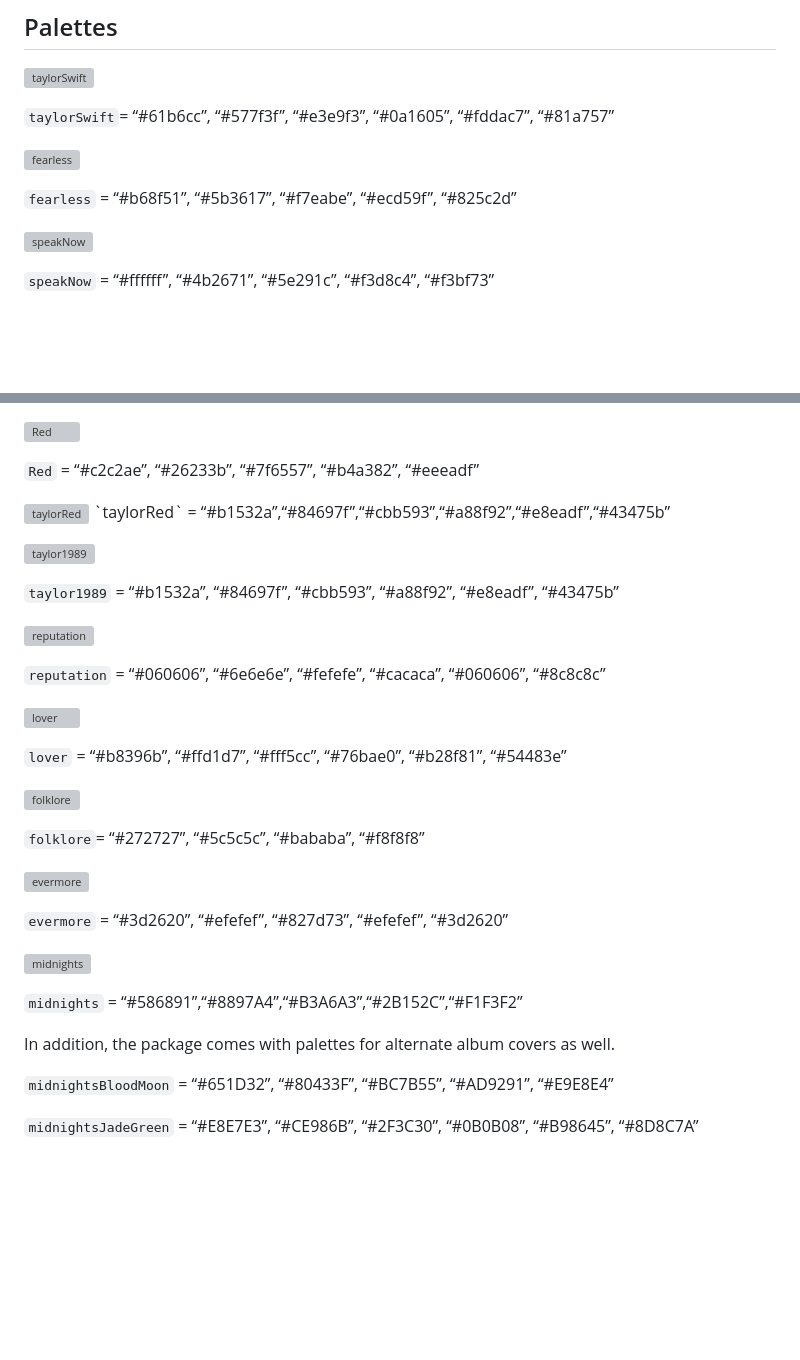
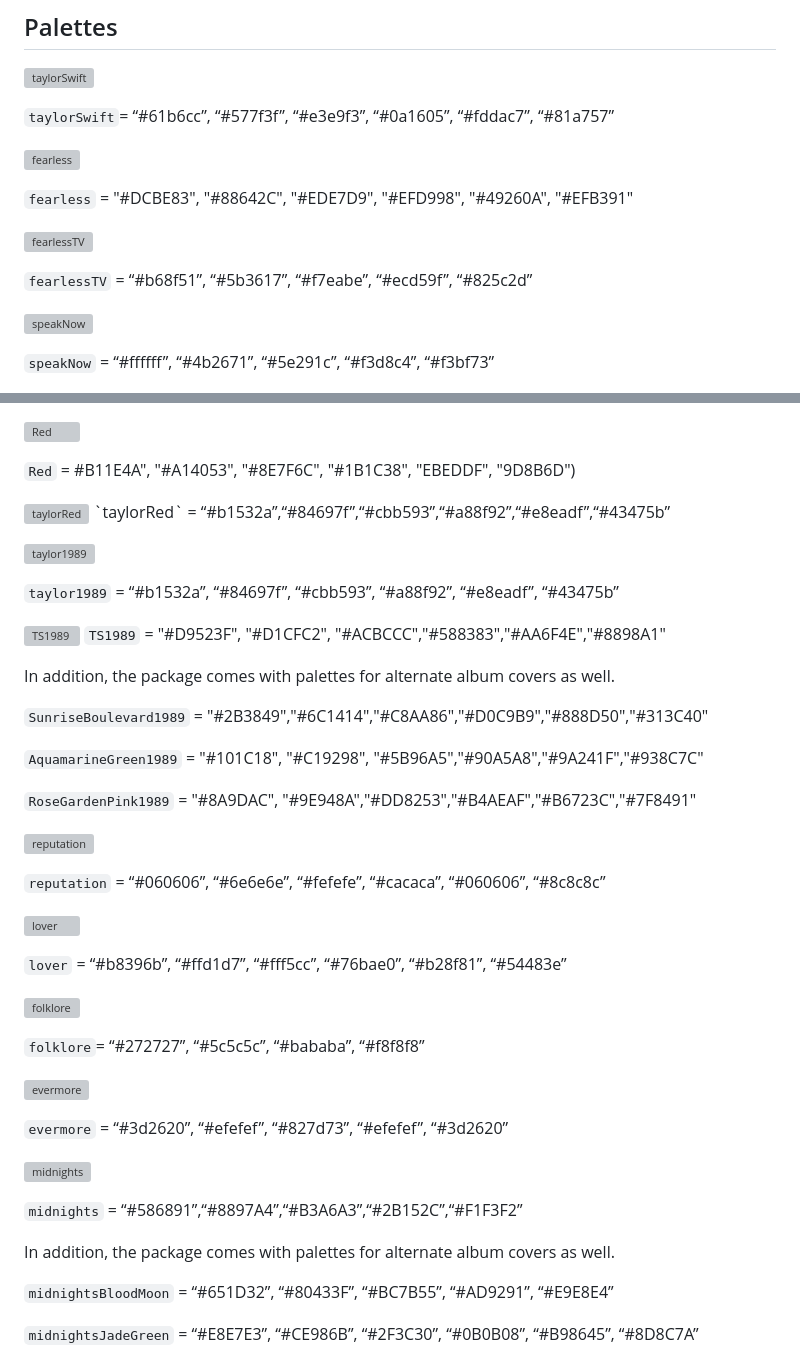
Before and after one commit to asteves/tayloRswift, a Markdown page: README.md, 2 parts joined by grey strips. Drawn GitHub-style; blank space fills up the shorter version; grey boxes are pictures that could not be loaded.

Commit message:
Update README.md
updated readme with new added covers

```diff
--- a/README.md
+++ b/README.md
@@ -111,12 +111,15 @@ ggplot(penguins, aes(species, fill = species)) +
 
 ![`taylorSwift`](https://upload.wikimedia.org/wikipedia/en/1/1f/Taylor_Swift_-_Taylor_Swift.png)
 
-`taylorSwift`= “\#61b6cc”, “\#577f3f”, “\#e3e9f3”, “\#0a1605”,
-“\#fddac7”, “\#81a757”
+`taylorSwift`= “\#61b6cc”, “\#577f3f”, “\#e3e9f3”, “\#0a1605”, “\#fddac7”, “\#81a757”
 
-![`fearless`](https://upload.wikimedia.org/wikipedia/en/5/5b/Fearless_(Taylor's_Version)_(2021_album_cover)_by_Taylor_Swift.png)
+![`fearless`](https://upload.wikimedia.org/wikipedia/en/8/86/Taylor_Swift_-_Fearless.png)
 
-`fearless` = “\#b68f51”, “\#5b3617”, “\#f7eabe”, “\#ecd59f”, “\#825c2d”
+`fearless` = "\#DCBE83", "\#88642C", "\#EDE7D9", "\#EFD998", "\#49260A", "\#EFB391"
+
+![`fearlessTV`](https://upload.wikimedia.org/wikipedia/en/5/5b/Fearless_(Taylor's_Version)_(2021_album_cover)_by_Taylor_Swift.png)
+
+`fearlessTV` = “\#b68f51”, “\#5b3617”, “\#f7eabe”, “\#ecd59f”, “\#825c2d”
 
 ![`speakNow`](https://upload.wikimedia.org/wikipedia/en/8/8f/Taylor_Swift_-_Speak_Now_cover.png)
 
@@ -129,26 +135,34 @@ ggplot(penguins, aes(species, fill = species)) +
 
 ![`Red`](https://upload.wikimedia.org/wikipedia/en/e/e8/Taylor_Swift_-_Red.png)
 
-`Red` = “\#c2c2ae”, “\#26233b”, “\#7f6557”, “\#b4a382”, “\#eeeadf”
+`Red` = #B11E4A", "#A14053", "#8E7F6C", "#1B1C38", "EBEDDF", "9D8B6D")
 
 ![taylorRed](https://upload.wikimedia.org/wikipedia/en/4/47/Taylor_Swift_-_Red_(Taylor's_Version).png)
-`taylorRed` =
-“\#b1532a”,“\#84697f”,“\#cbb593”,“\#a88f92”,“\#e8eadf”,“\#43475b”
+`taylorRed` = “\#b1532a”,“\#84697f”,“\#cbb593”,“\#a88f92”,“\#e8eadf”,“\#43475b”
 
 ![`taylor1989`](https://upload.wikimedia.org/wikipedia/en/f/f6/Taylor_Swift_-_1989.png)
 
-`taylor1989` = “\#b1532a”, “\#84697f”, “\#cbb593”, “\#a88f92”,
-“\#e8eadf”, “\#43475b”
+`taylor1989` = “\#b1532a”, “\#84697f”, “\#cbb593”, “\#a88f92”, “\#e8eadf”, “\#43475b”
+
+![`TS1989`](https://upload.wikimedia.org/wikipedia/en/d/d5/Taylor_Swift_-_1989_%28Taylor%27s_Version%29.png)
+`TS1989` = "\#D9523F", "\#D1CFC2", "\#ACBCCC","\#588383","\#AA6F4E","\#8898A1"
+
+In addition, the package comes with palettes for alternate album covers
+as well.
+
+`SunriseBoulevard1989` = "\#2B3849","\#6C1414","\#C8AA86","\#D0C9B9","\#888D50","\#313C40"
+
+`AquamarineGreen1989` = "\#101C18", "\#C19298", "\#5B96A5","\#90A5A8","\#9A241F","#938C7C"
+
+`RoseGardenPink1989` = "\#8A9DAC", "\#9E948A","\#DD8253","\#B4AEAF","\#B6723C","\#7F8491"
 
 ![`reputation`](https://upload.wikimedia.org/wikipedia/en/f/f2/Taylor_Swift_-_Reputation.png)
 
-`reputation` = “\#060606”, “\#6e6e6e”, “\#fefefe”, “\#cacaca”,
-“\#060606”, “\#8c8c8c”
+`reputation` = “\#060606”, “\#6e6e6e”, “\#fefefe”, “\#cacaca”, “\#060606”, “\#8c8c8c”
 
 ![`lover`](https://upload.wikimedia.org/wikipedia/en/c/cd/Taylor_Swift_-_Lover.png)
 
-`lover` = “\#b8396b”, “\#ffd1d7”, “\#fff5cc”, “\#76bae0”, “\#b28f81”,
-“\#54483e”
+`lover` = “\#b8396b”, “\#ffd1d7”, “\#fff5cc”, “\#76bae0”, “\#b28f81”, “\#54483e”
 
 ![`folklore`](https://upload.wikimedia.org/wikipedia/en/f/f8/Taylor_Swift_-_Folklore.png)
 
@@ -165,9 +179,7 @@ ggplot(penguins, aes(species, fill = species)) +
 In addition, the package comes with palettes for alternate album covers
 as well.
 
-`midnightsBloodMoon` = “\#651D32”, “\#80433F”, “\#BC7B55”, “\#AD9291”,
-“\#E9E8E4”
+`midnightsBloodMoon` = “\#651D32”, “\#80433F”, “\#BC7B55”, “\#AD9291”, “\#E9E8E4”
 
-`midnightsJadeGreen` = “\#E8E7E3”, “\#CE986B”, “\#2F3C30”, “\#0B0B08”,
-“\#B98645”, “\#8D8C7A”
+`midnightsJadeGreen` = “\#E8E7E3”, “\#CE986B”, “\#2F3C30”, “\#0B0B08”, “\#B98645”, “\#8D8C7A”
 
```
Also changed, not shown: other parts of README.md (+10 -4 lines).
